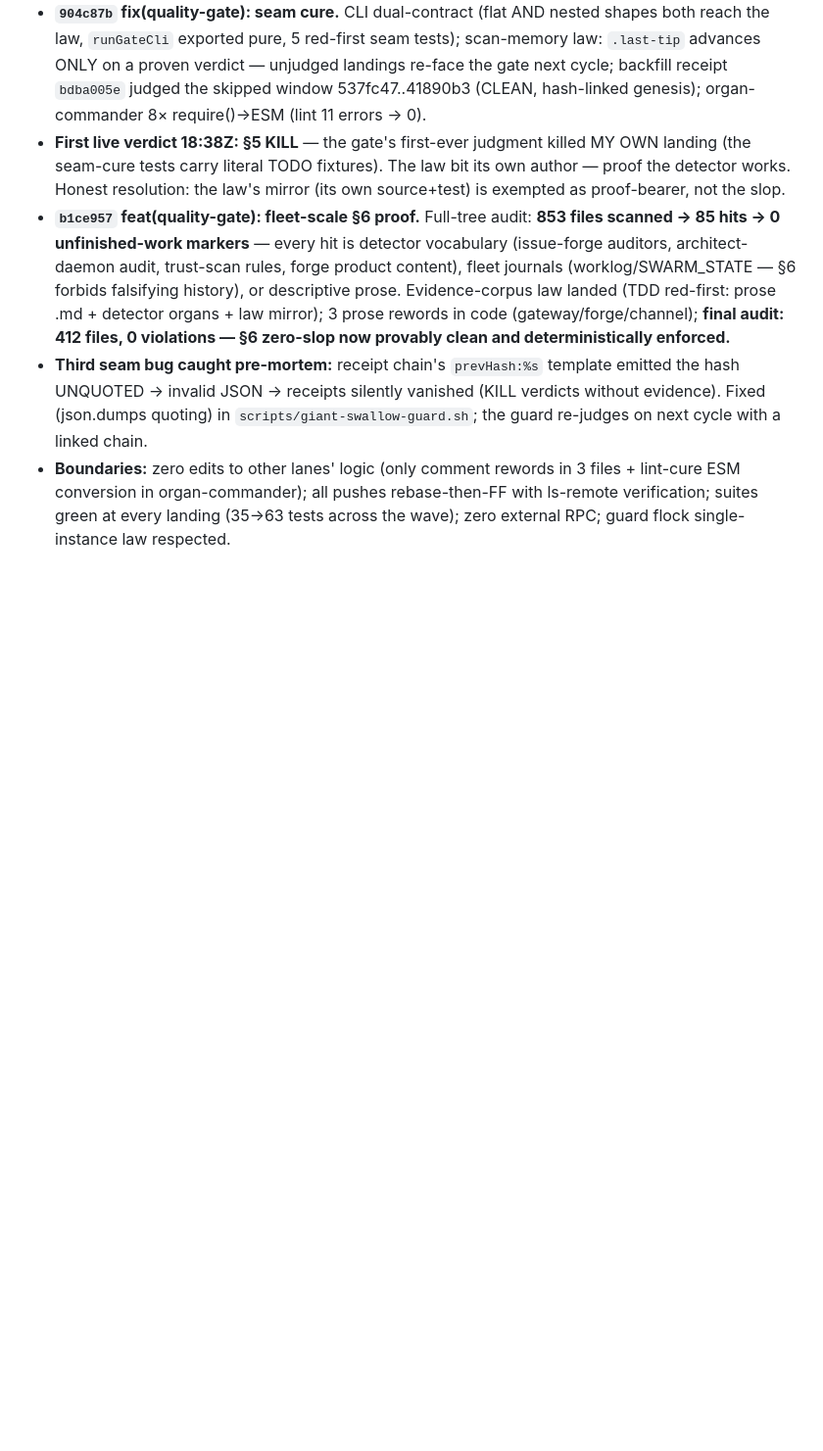
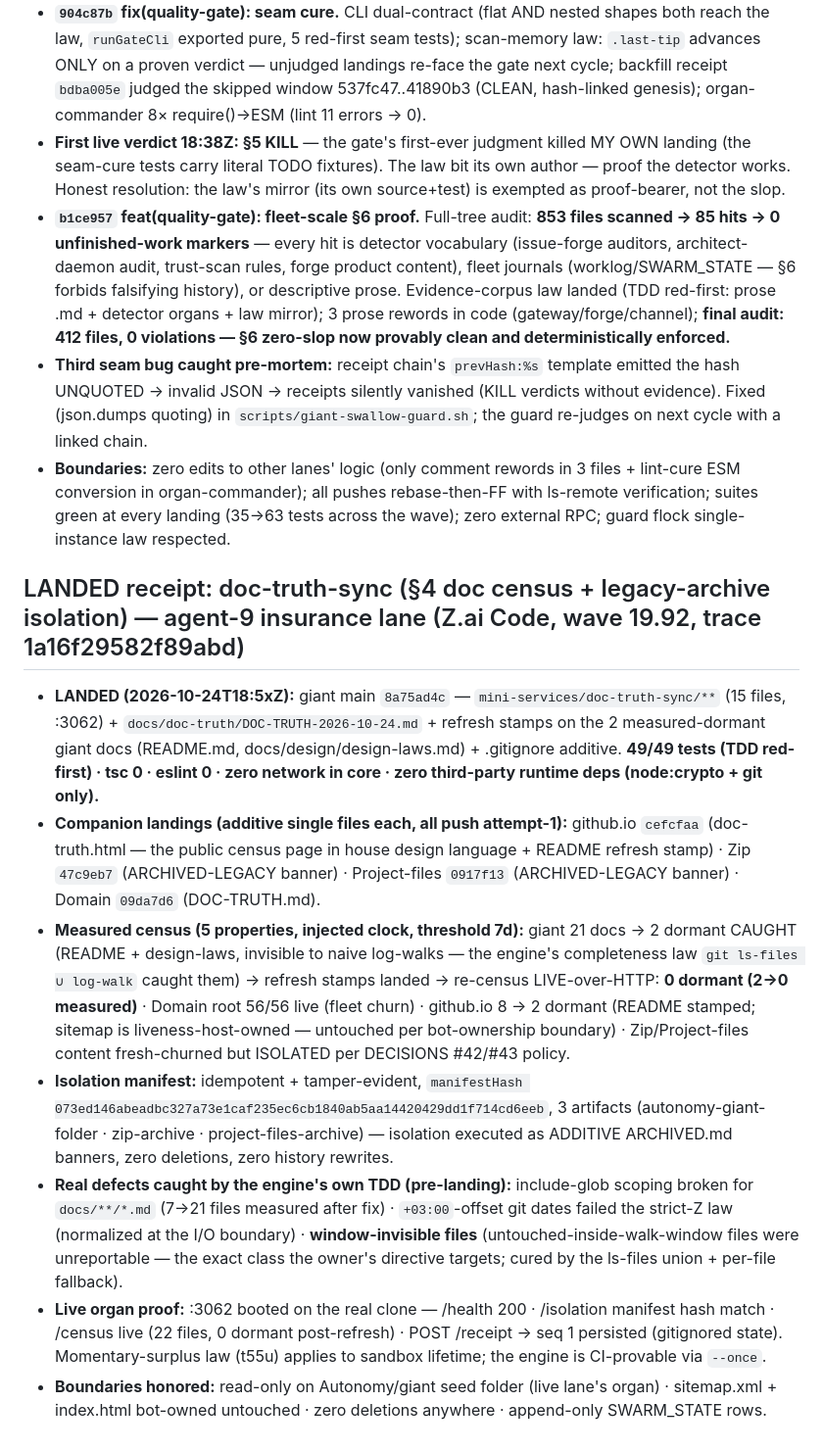
Before and after one commit to roshpinacare-sys/giant, a Markdown page: SWARM_STATE.md, the part around the change. Shown at 98% size. Rendered like a GitHub page; blank space fills up the shorter version.

Commit message:
state(swarm): LANDED receipt doc-truth-sync — giant 8a75ad4c + 4 companion landings, 5-property census, isolation manifest 073ed146, 2→0 dormant measured (agent-9, wave 19.92)

```diff
--- a/SWARM_STATE.md
+++ b/SWARM_STATE.md
@@ -319,3 +319,13 @@
 - **`b1ce957` feat(quality-gate): fleet-scale §6 proof.** Full-tree audit: **853 files scanned → 85 hits → 0 unfinished-work markers** — every hit is detector vocabulary (issue-forge auditors, architect-daemon audit, trust-scan rules, forge product content), fleet journals (worklog/SWARM_STATE — §6 forbids falsifying history), or descriptive prose. Evidence-corpus law landed (TDD red-first: prose .md + detector organs + law mirror); 3 prose rewords in code (gateway/forge/channel); **final audit: 412 files, 0 violations — §6 zero-slop now provably clean and deterministically enforced.**
 - **Third seam bug caught pre-mortem:** receipt chain's `prevHash:%s` template emitted the hash UNQUOTED → invalid JSON → receipts silently vanished (KILL verdicts without evidence). Fixed (json.dumps quoting) in `scripts/giant-swallow-guard.sh`; the guard re-judges on next cycle with a linked chain.
 - **Boundaries:** zero edits to other lanes' logic (only comment rewords in 3 files + lint-cure ESM conversion in organ-commander); all pushes rebase-then-FF with ls-remote verification; suites green at every landing (35→63 tests across the wave); zero external RPC; guard flock single-instance law respected.
+
+## LANDED receipt: doc-truth-sync (§4 doc census + legacy-archive isolation) — agent-9 insurance lane (Z.ai Code, wave 19.92, trace 1a16f29582f89abd)
+
+- **LANDED (2026-10-24T18:5xZ):** giant main `8a75ad4c` — `mini-services/doc-truth-sync/**` (15 files, :3062) + `docs/doc-truth/DOC-TRUTH-2026-10-24.md` + refresh stamps on the 2 measured-dormant giant docs (README.md, docs/design/design-laws.md) + .gitignore additive. **49/49 tests (TDD red-first) · tsc 0 · eslint 0 · zero network in core · zero third-party runtime deps (node:crypto + git only).**
+- **Companion landings (additive single files each, all push attempt-1):** github.io `cefcfaa` (doc-truth.html — the public census page in house design language + README refresh stamp) · Zip `47c9eb7` (ARCHIVED-LEGACY banner) · Project-files `0917f13` (ARCHIVED-LEGACY banner) · Domain `09da7d6` (DOC-TRUTH.md).
+- **Measured census (5 properties, injected clock, threshold 7d):** giant 21 docs → 2 dormant CAUGHT (README + design-laws, invisible to naive log-walks — the engine's completeness law `git ls-files ∪ log-walk` caught them) → refresh stamps landed → re-census LIVE-over-HTTP: **0 dormant (2→0 measured)** · Domain root 56/56 live (fleet churn) · github.io 8 → 2 dormant (README stamped; sitemap is liveness-host-owned — untouched per bot-ownership boundary) · Zip/Project-files content fresh-churned but ISOLATED per DECISIONS #42/#43 policy.
+- **Isolation manifest:** idempotent + tamper-evident, `manifestHash 073ed146abeadbc327a73e1caf235ec6cb1840ab5aa14420429dd1f714cd6eeb`, 3 artifacts (autonomy-giant-folder · zip-archive · project-files-archive) — isolation executed as ADDITIVE ARCHIVED.md banners, zero deletions, zero history rewrites.
+- **Real defects caught by the engine's own TDD (pre-landing):** include-glob scoping broken for `docs/**/*.md` (7→21 files measured after fix) · `+03:00`-offset git dates failed the strict-Z law (normalized at the I/O boundary) · **window-invisible files** (untouched-inside-walk-window files were unreportable — the exact class the owner's directive targets; cured by the ls-files union + per-file fallback).
+- **Live organ proof:** :3062 booted on the real clone — /health 200 · /isolation manifest hash match · /census live (22 files, 0 dormant post-refresh) · POST /receipt → seq 1 persisted (gitignored state). Momentary-surplus law (t55u) applies to sandbox lifetime; the engine is CI-provable via `--once`.
+- **Boundaries honored:** read-only on Autonomy/giant seed folder (live lane's organ) · sitemap.xml + index.html bot-owned untouched · zero deletions anywhere · append-only SWARM_STATE rows.
```
